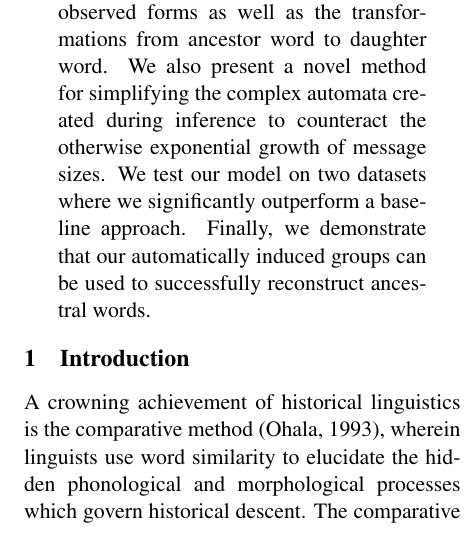
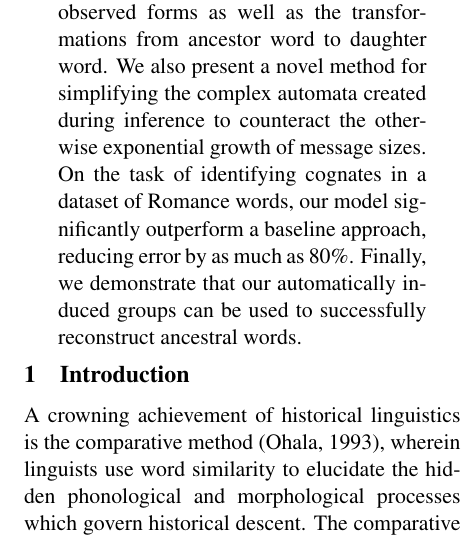
Before and after one commit to dlwh/Historical, a LaTeX paper (papers/acl10/acl10.tex): part of one column of page 1 of 9, cut so that both start at the same text. Compiled offline with pdfLaTeX.

Commit message:
another attempt at an abstract

```diff
--- a/papers/acl10/acl10.tex
+++ b/papers/acl10/acl10.tex
@@ -30,10 +30,11 @@
   well as the transformations from ancestor word to daughter word.
   We also present a novel method for simplifying the complex automata
   created during inference to counteract the otherwise exponential
-  growth of message sizes. We test our model on two datasets where
-  we significantly outperform a baseline approach.  Finally, we
-  demonstrate that our automatically induced groups can be used to
-  successfully reconstruct ancestral words.
+  growth of message sizes. On the task of identifying cognates
+  in a dataset of Romance words, our model significantly outperform
+  a baseline approach, reducing error by as much as 80\%.  Finally,
+  we demonstrate that our automatically induced groups can be used
+  to successfully reconstruct ancestral words.
 \end{abstract}
 \section{Introduction}
 
```
